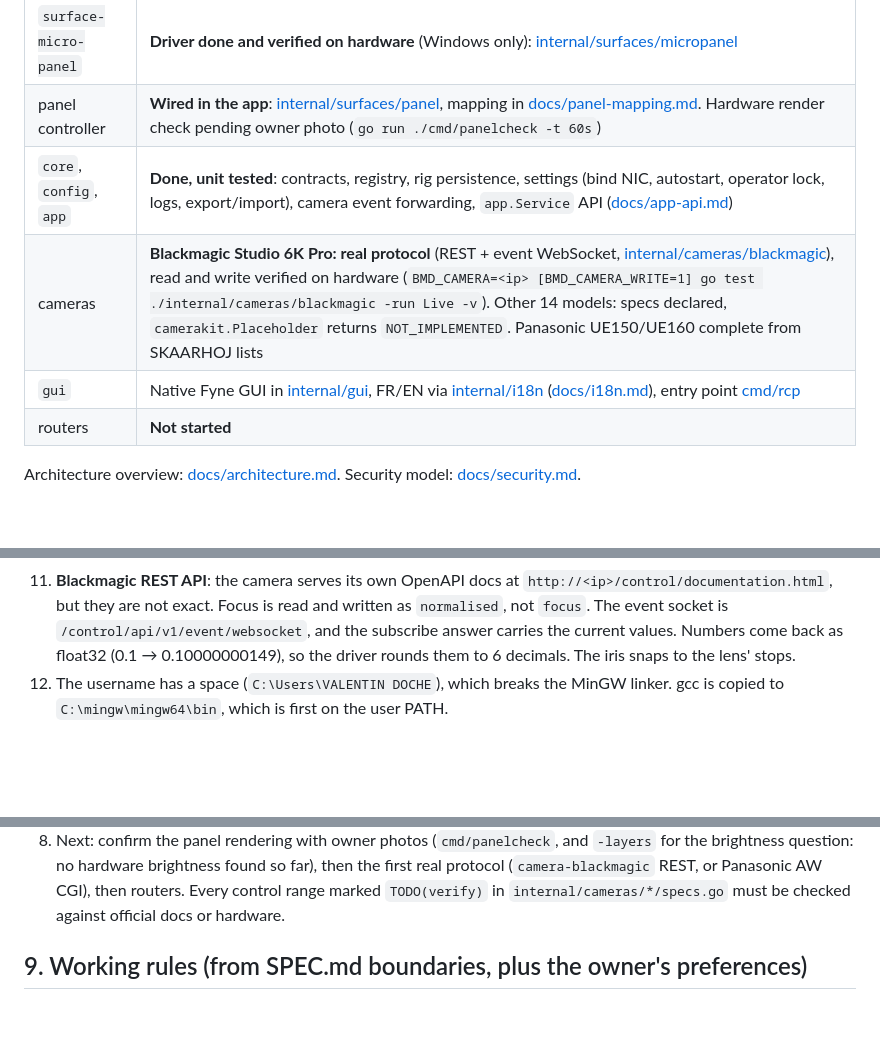
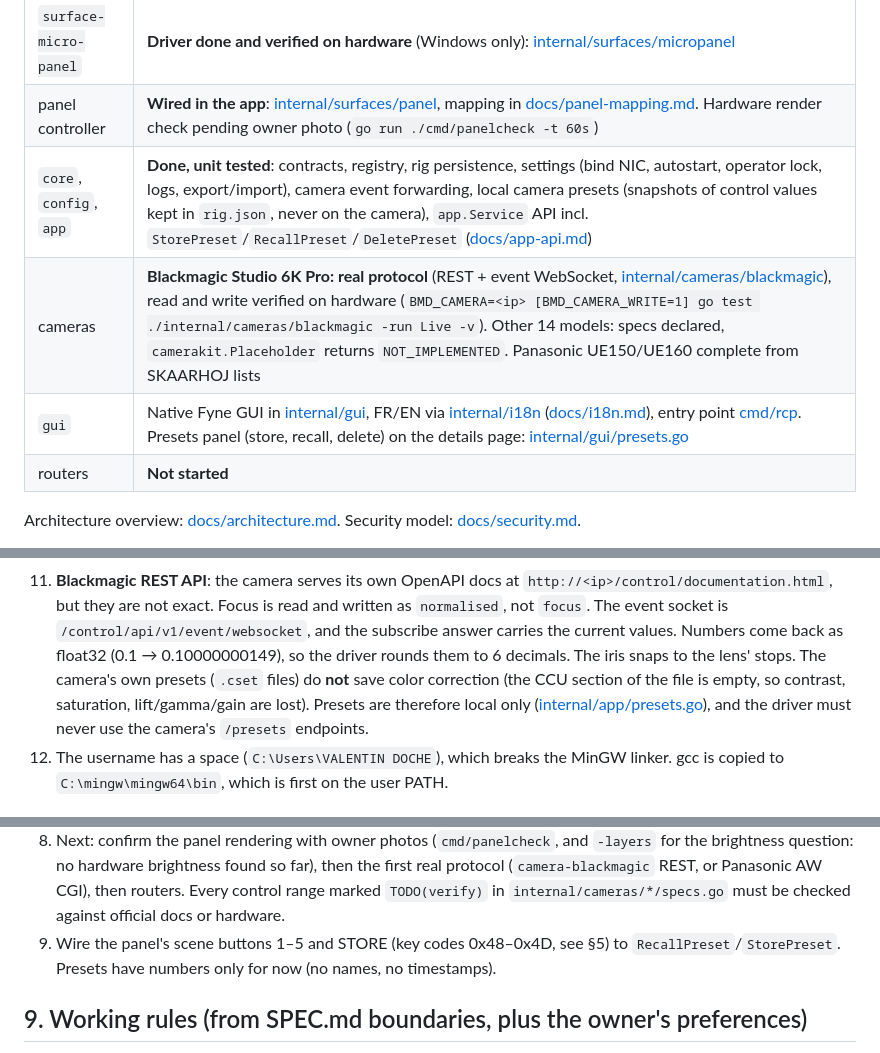
Before and after one commit to ValentinDoche/rcp-for-all-camera, a Markdown page: AGENTS.md, 3 parts joined by grey strips. Rendered like a GitHub page; blank space fills up the shorter version.

Commit message:
docs: local presets in AGENTS status, traps and open items
Co-Authored-By: Claude Sonnet 5.5 <noreply@anthropic.com>

```diff
--- a/AGENTS.md
+++ b/AGENTS.md
@@ -23,9 +23,9 @@ Owner: Valentin (writes in French, so answer in French).
 |---|---|
 | `surface-micro-panel` | **Driver done and verified on hardware** (Windows only): [internal/surfaces/micropanel](internal/surfaces/micropanel) |
 | panel controller | **Wired in the app**: [internal/surfaces/panel](internal/surfaces/panel), mapping in [docs/panel-mapping.md](docs/panel-mapping.md). Hardware render check pending owner photo (`go run ./cmd/panelcheck -t 60s`) |
-| `core`, `config`, `app` | **Done, unit tested**: contracts, registry, rig persistence, settings (bind NIC, autostart, operator lock, logs, export/import), camera event forwarding, `app.Service` API ([docs/app-api.md](docs/app-api.md)) |
+| `core`, `config`, `app` | **Done, unit tested**: contracts, registry, rig persistence, settings (bind NIC, autostart, operator lock, logs, export/import), camera event forwarding, local camera presets (snapshots of control values kept in `rig.json`, never on the camera), `app.Service` API incl. `StorePreset`/`RecallPreset`/`DeletePreset` ([docs/app-api.md](docs/app-api.md)) |
 | cameras | **Blackmagic Studio 6K Pro: real protocol** (REST + event WebSocket, [internal/cameras/blackmagic](internal/cameras/blackmagic)), read and write verified on hardware (`BMD_CAMERA=<ip> [BMD_CAMERA_WRITE=1] go test ./internal/cameras/blackmagic -run Live -v`). Other 14 models: specs declared, `camerakit.Placeholder` returns `NOT_IMPLEMENTED`. Panasonic UE150/UE160 complete from SKAARHOJ lists |
-| `gui` | Native Fyne GUI in [internal/gui](internal/gui), FR/EN via [internal/i18n](internal/i18n) ([docs/i18n.md](docs/i18n.md)), entry point [cmd/rcp](cmd/rcp) |
+| `gui` | Native Fyne GUI in [internal/gui](internal/gui), FR/EN via [internal/i18n](internal/i18n) ([docs/i18n.md](docs/i18n.md)), entry point [cmd/rcp](cmd/rcp). Presets panel (store, recall, delete) on the details page: [internal/gui/presets.go](internal/gui/presets.go) |
 | routers | **Not started** |
 
 Architecture overview: [docs/architecture.md](docs/architecture.md). Security model: [docs/security.md](docs/security.md).
@@ -142,6 +142,10 @@ explorer (SHUTTER ▲▼ = LED index, ND ▲▼ = layer).
     `/control/api/v1/event/websocket`, and the subscribe answer carries the current
     values. Numbers come back as float32 (0.1 → 0.10000000149), so the driver rounds
     them to 6 decimals. The iris snaps to the lens' stops.
+    The camera's own presets (`.cset` files) do **not** save color correction (the CCU
+    section of the file is empty, so contrast, saturation, lift/gamma/gain are lost).
+    Presets are therefore local only ([internal/app/presets.go](internal/app/presets.go)),
+    and the driver must never use the camera's `/presets` endpoints.
 12. The username has a space (`C:\Users\VALENTIN DOCHE`), which breaks the MinGW linker.
     gcc is copied to `C:\mingw\mingw64\bin`, which is first on the user PATH.
 
@@ -178,6 +182,8 @@ explorer (SHUTTER ▲▼ = LED index, ND ▲▼ = layer).
    `-layers` for the brightness question: no hardware brightness found so far), then the
    first real protocol (`camera-blackmagic` REST, or Panasonic AW CGI), then routers. Every control range marked `TODO(verify)` in
    `internal/cameras/*/specs.go` must be checked against official docs or hardware.
+9. Wire the panel's scene buttons 1–5 and STORE (key codes 0x48–0x4D, see §5) to
+   `RecallPreset`/`StorePreset`. Presets have numbers only for now (no names, no timestamps).
 
 ## 9. Working rules (from SPEC.md boundaries, plus the owner's preferences)
 
```
